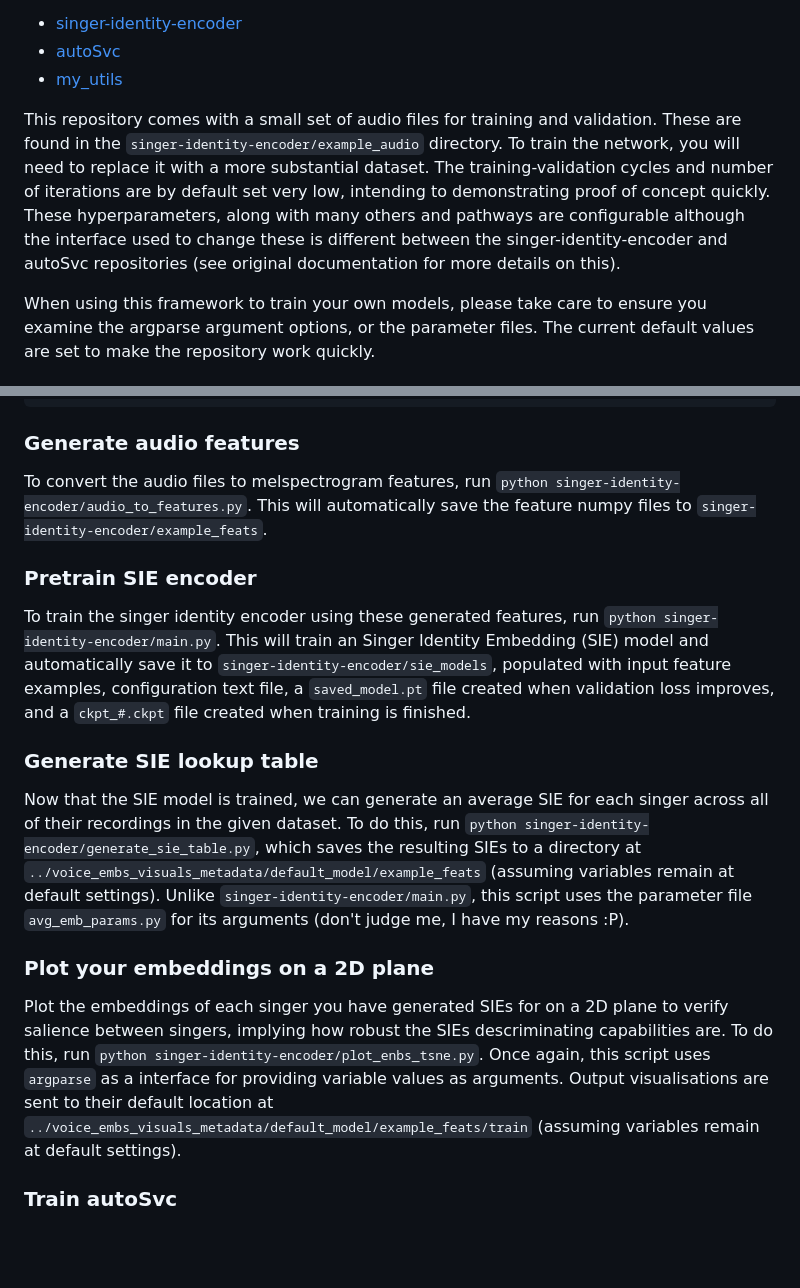
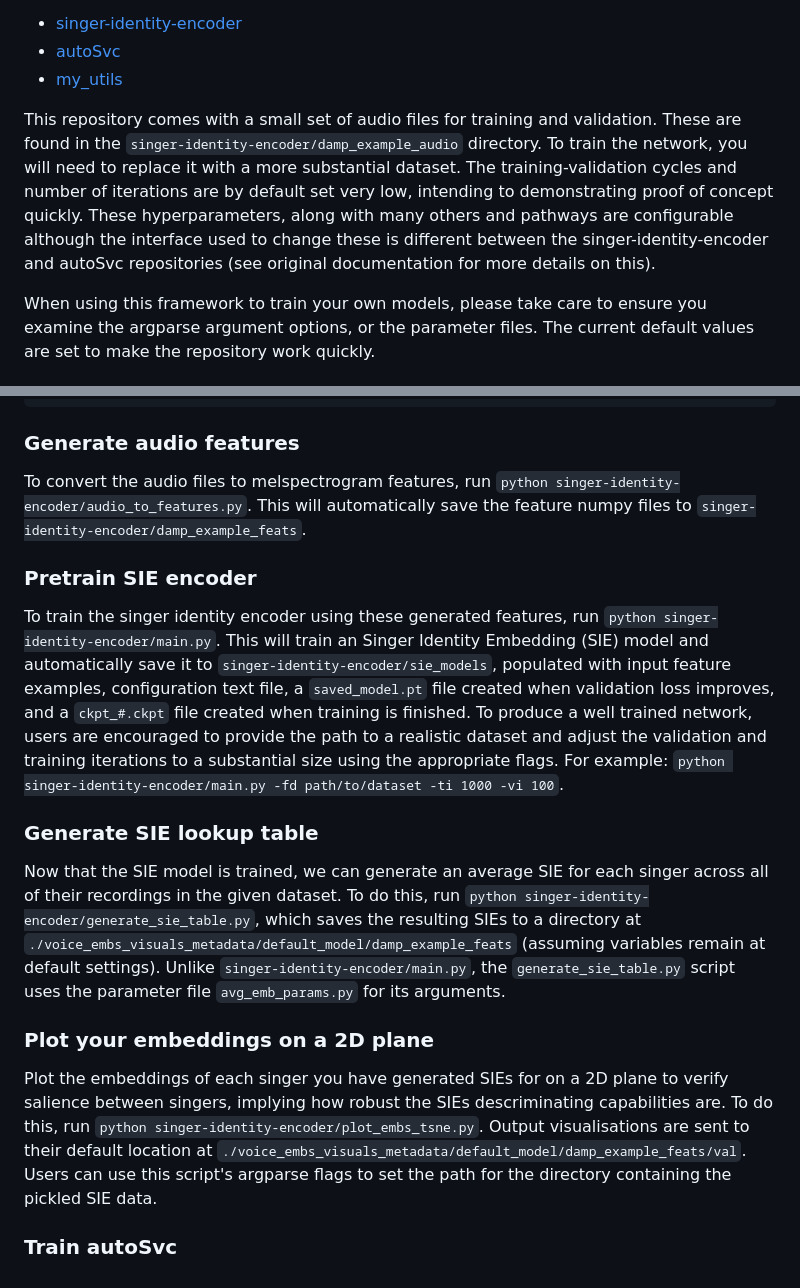
Before and after one commit to Trebolium/singer_identity_converter, a Markdown page: README.md, 2 parts joined by grey strips. Drawn GitHub-style; blank space fills up the shorter version.

Commit message:
Adjusts the README instructions

````diff
--- a/README.md
+++ b/README.md
@@ -6,7 +6,7 @@ This repository reflects the research presented in our paper A COMPARATIVE ANALY
 * [autoSvc](https://github.com/Trebolium/autoSvc)
 * [my_utils](https://github.com/Trebolium/my_utils)
 
-This repository comes with a small set of audio files for training and validation. These are found in the ```singer-identity-encoder/example_audio``` directory. To train the network, you will need to replace it with a more substantial dataset. The training-validation cycles and number of iterations are by default set very low, intending to demonstrating proof of concept quickly. These hyperparameters, along with many others and pathways are configurable although the interface used to change these is different between the singer-identity-encoder and autoSvc repositories (see original documentation for more details on this).
+This repository comes with a small set of audio files for training and validation. These are found in the ```singer-identity-encoder/damp_example_audio``` directory. To train the network, you will need to replace it with a more substantial dataset. The training-validation cycles and number of iterations are by default set very low, intending to demonstrating proof of concept quickly. These hyperparameters, along with many others and pathways are configurable although the interface used to change these is different between the singer-identity-encoder and autoSvc repositories (see original documentation for more details on this).
 
 When using this framework to train your own models, please take care to ensure you examine the argparse argument options, or the parameter files. The current default values are set to make the repository work quickly.
 
@@ -22,18 +22,18 @@ git submodule update
 ```
 ### Generate audio features
 
-To convert the audio files to melspectrogram features, run ```python singer-identity-encoder/audio_to_features.py```. This will automatically save the feature numpy files to ```singer-identity-encoder/example_feats```.
+To convert the audio files to melspectrogram features, run ```python singer-identity-encoder/audio_to_features.py```. This will automatically save the feature numpy files to ```singer-identity-encoder/damp_example_feats```.
 
 ### Pretrain SIE encoder
 
-To train the singer identity encoder using these generated features, run ```python singer-identity-encoder/main.py```. This will train an Singer Identity Embedding (SIE) model and automatically save it to ```singer-identity-encoder/sie_models```, populated with input feature examples, configuration text file, a ```saved_model.pt``` file created when validation loss improves, and a ```ckpt_#.ckpt``` file created when training is finished.
+To train the singer identity encoder using these generated features, run ```python singer-identity-encoder/main.py```. This will train an Singer Identity Embedding (SIE) model and automatically save it to ```singer-identity-encoder/sie_models```, populated with input feature examples, configuration text file, a ```saved_model.pt``` file created when validation loss improves, and a ```ckpt_#.ckpt``` file created when training is finished. To produce a well trained network, users are encouraged to provide the path to a realistic dataset and adjust the validation and training iterations to a substantial size using the appropriate flags. For example: ```python singer-identity-encoder/main.py -fd path/to/dataset -ti 1000 -vi 100```.
 
 ### Generate SIE lookup table
 
-Now that the SIE model is trained, we can generate an average SIE for each singer across all of their recordings in the given dataset. To do this, run ```python singer-identity-encoder/generate_sie_table.py```, which saves the resulting SIEs to a directory at ```../voice_embs_visuals_metadata/default_model/example_feats``` (assuming variables remain at default settings). Unlike ```singer-identity-encoder/main.py```, this script uses the parameter file ```avg_emb_params.py``` for its arguments (don't judge me, I have my reasons :P).
+Now that the SIE model is trained, we can generate an average SIE for each singer across all of their recordings in the given dataset. To do this, run ```python singer-identity-encoder/generate_sie_table.py```, which saves the resulting SIEs to a directory at ```./voice_embs_visuals_metadata/default_model/damp_example_feats``` (assuming variables remain at default settings). Unlike ```singer-identity-encoder/main.py```, the ```generate_sie_table.py``` script uses the parameter file ```avg_emb_params.py``` for its arguments.
 
 ### Plot your embeddings on a 2D plane
 
-Plot the embeddings of each singer you have generated SIEs for on a 2D plane to verify salience between singers, implying how robust the SIEs descriminating capabilities are. To do this, run ```python singer-identity-encoder/plot_enbs_tsne.py```. Once again, this script uses ```argparse``` as a interface for providing variable values as arguments. Output visualisations are sent to their default location at ```../voice_embs_visuals_metadata/default_model/example_feats/train``` (assuming variables remain at default settings).
+Plot the embeddings of each singer you have generated SIEs for on a 2D plane to verify salience between singers, implying how robust the SIEs descriminating capabilities are. To do this, run ```python singer-identity-encoder/plot_embs_tsne.py```. Output visualisations are sent to their default location at ```./voice_embs_visuals_metadata/default_model/damp_example_feats/val```. Users can use this script's argparse flags to set the path for the directory containing the pickled SIE data.
 
 ### Train autoSvc
````
